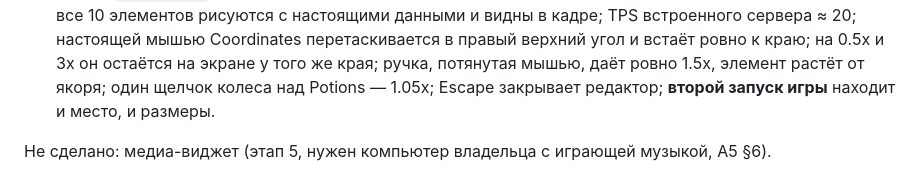
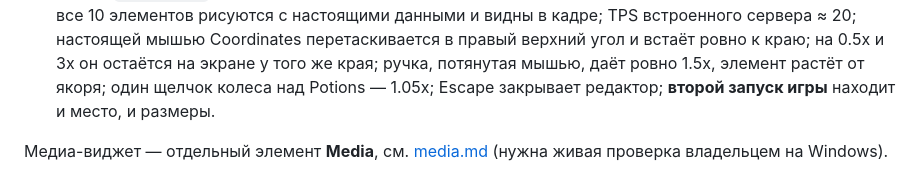
Before and after one commit to mxm-ch4/wisteria, a Markdown page: docs/hud.md, the part around the change. Rendered like a GitHub page.

```diff
--- a/docs/hud.md
+++ b/docs/hud.md
@@ -100,4 +100,4 @@
   остаётся на экране у того же края; ручка, потянутая мышью, даёт ровно 1.5x, элемент растёт от якоря; один щелчок
   колеса над Potions — 1.05x; Escape закрывает редактор; **второй запуск игры** находит и место, и размеры.
 
-Не сделано: медиа-виджет (этап 5, нужен компьютер владельца с играющей музыкой, A5 §6).
+Медиа-виджет — отдельный элемент **Media**, см. [media.md](media.md) (нужна живая проверка владельцем на Windows).
```
Also changed, not shown: docs/media.md (added, +53 -0 lines), docs/media/media.png (added), 12 other files.
